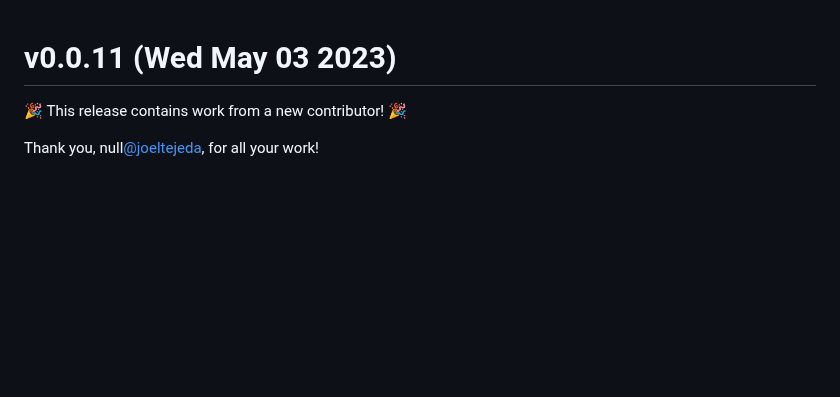
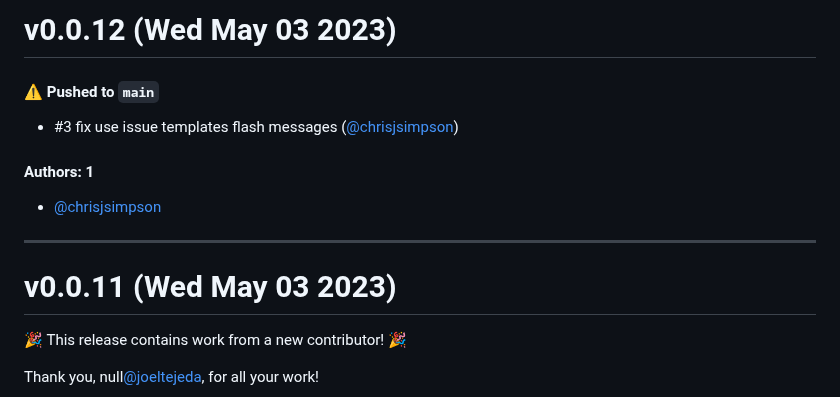
Before and after one commit to KarmaComputing/sms-bulk-sending, a Markdown page: CHANGELOG.md, the part around the change. GitHub-like rendering; blank space fills up the shorter version.

Commit message:
Update CHANGELOG.md [skip ci]

```diff
--- a/CHANGELOG.md
+++ b/CHANGELOG.md
@@ -1,3 +1,15 @@
+# v0.0.12 (Wed May 03 2023)
+
+#### ⚠️ Pushed to `main`
+
+- #3 fix use issue templates flash messages ([@chrisjsimpson](https://github.com/chrisjsimpson))
+
+#### Authors: 1
+
+- [@chrisjsimpson](https://github.com/chrisjsimpson)
+
+---
+
 # v0.0.11 (Wed May 03 2023)
 
 :tada: This release contains work from a new contributor! :tada:
```
